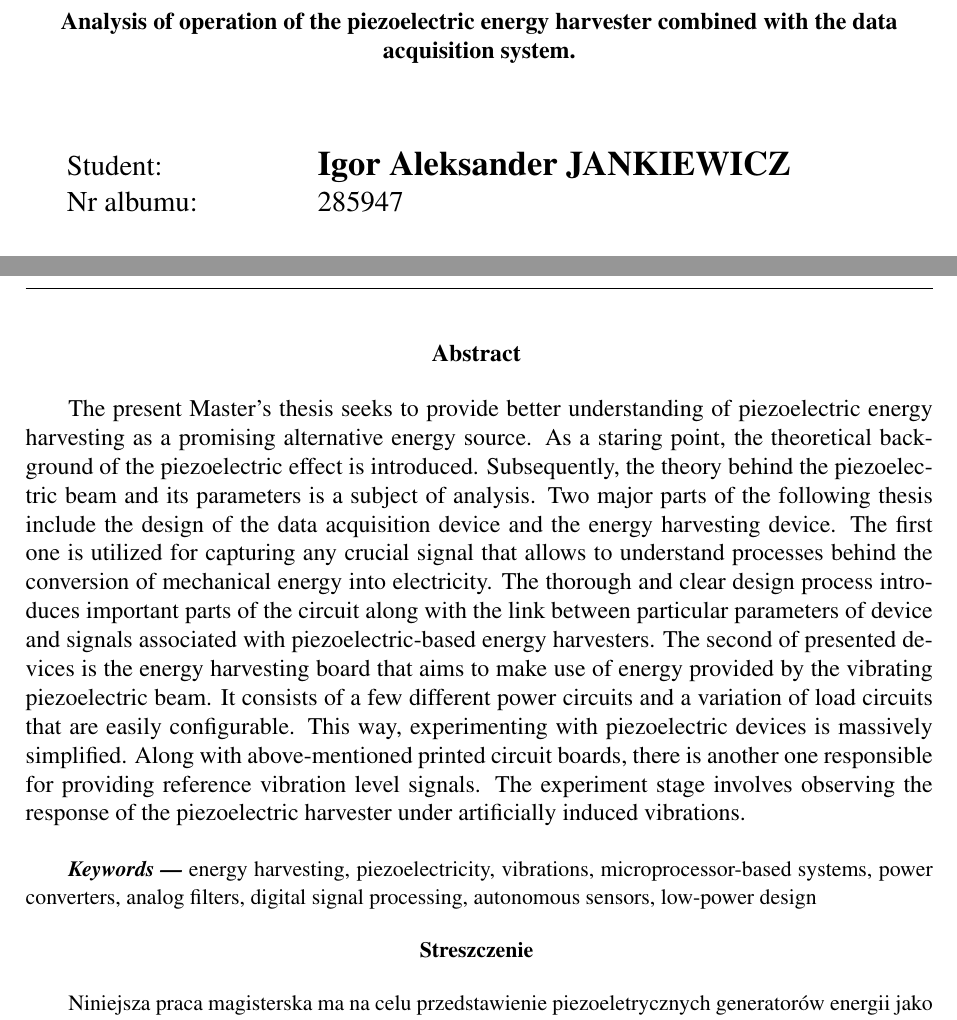
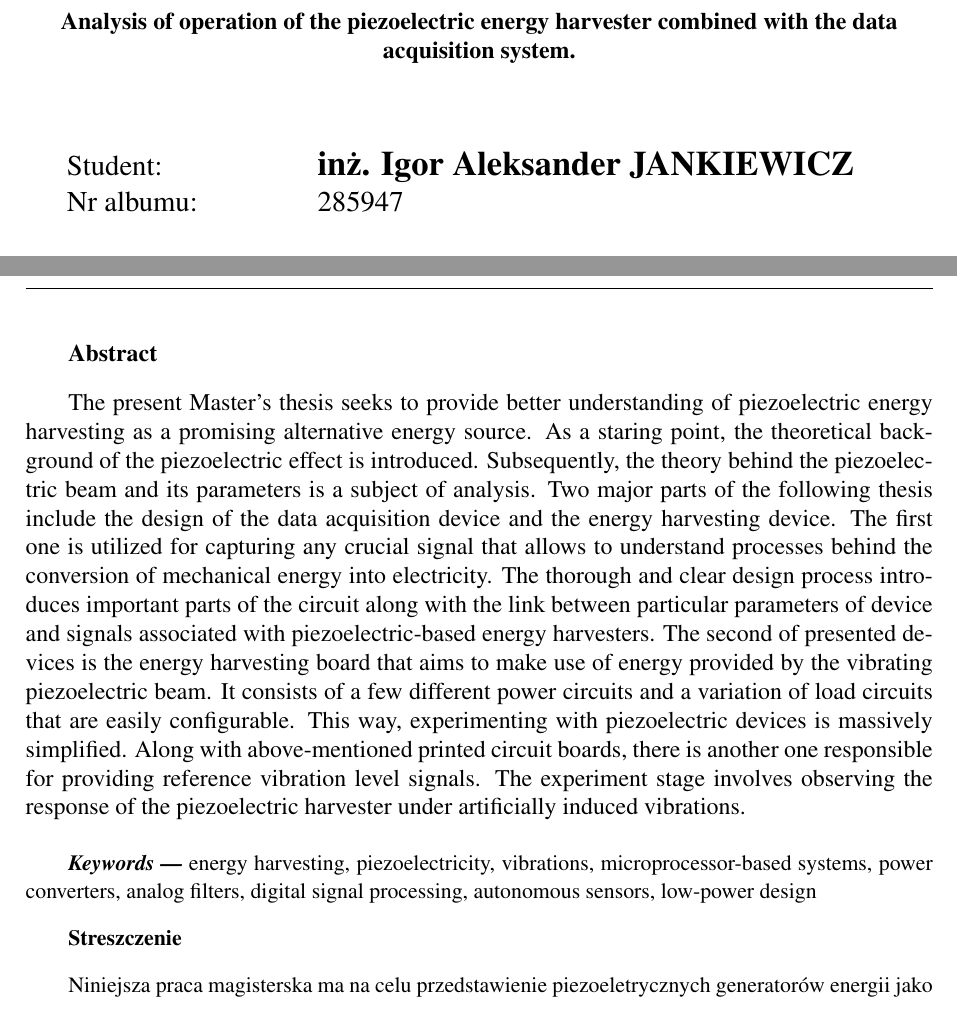
Before and after one commit to ijankiewicz/Thesis, a LaTeX document (Notes.tex): two parts of pages 2 and 4 of 68 before the commit and two parts of pages 3 and 5 of 70 after it, joined at a grey line, cut so that both start at the same text. Compiled offline with pdfLaTeX.

Commit message:
final fixes

```diff
--- a/Notes.tex
+++ b/Notes.tex
@@ -172,8 +182,7 @@ basicstyle=\footnotesize    % the size of the fonts that are used for the line-n
     {\large\bfseries\itshape}
     {\thesection.}
     {1em}
-    {}
-    %{\MakeUppercase}
+    {\MakeUppercase}
 \titleformat{\subsection}
     {\large\bfseries\itshape}
     {\thesubsection.}
@@ -195,6 +204,14 @@ basicstyle=\footnotesize    % the size of the fonts that are used for the line-n
     {1em}
     {}
 
+
+\makeatletter
+\def\@seccntformat#1{\@ifundefined{#1@cntformat}%
+   {\csname the#1\endcsname\space}%    default
+   {\csname #1@cntformat\endcsname}}%  enable individual control
+\newcommand\section@cntformat{\thesection.\space}       % section-level
+\newcommand\subsection@cntformat{\thesubsection.\space} % subsection-level
+\makeatother
 
 % Abstract and keywords
 
@@ -284,7 +303,7 @@ Analysis of operation of the piezoelectric energy harvester combined with the da
         \vskip 1.5cm
     {\large
     \begin{tabular}{p{4cm} p{10cm}}
-    Student: & {\bfseries\Large Igor Aleksander JANKIEWICZ}\\
+    Student: & {\bfseries\Large inż. Igor Aleksander JANKIEWICZ}\\
     Nr albumu: & 285947\\
         &   \\
     Studia: & Niestacjonarne II stopnia\\
@@ -303,10 +322,8 @@ Analysis of operation of the piezoelectric energy harvester combined with the da
 
 \newpage\null\thispagestyle{empty}\newpage
 
-\begin{center}
 \textbf{Abstract}
-\hspace{10pt}
-\end{center}
+\vspace{10pt}
 
 The present Master's thesis seeks to provide better understanding of piezoelectric energy harvesting as a promising alternative energy source. As a staring point, the theoretical background of the piezoelectric effect is introduced. Subsequently, the theory behind the piezoelectric beam and its parameters is a subject of analysis. Two major parts of the following thesis include the design of the data acquisition device and the energy harvesting device. The first one is utilized for capturing any crucial signal that allows to understand processes behind the conversion of mechanical energy into electricity. The thorough and clear design process introduces important parts of the circuit along with the link between particular parameters of device and signals associated with piezoelectric-based energy harvesters. The second of presented devices is the energy harvesting board that aims to make use of energy provided by the vibrating piezoelectric beam. It consists of a few different power circuits and a variation of load circuits that are easily configurable. This way, experimenting with piezoelectric devices is massively simplified. Along with above-mentioned printed circuit boards, there is another one responsible for providing reference vibration level signals. The experiment stage involves observing the response of the piezoelectric harvester under artificially induced vibrations.
 
@@ -317,10 +334,9 @@ The present Master's thesis seeks to provide better understanding of piezoelectr
 %TC:ignore
 \keywords{energy harvesting, piezoelectricity, vibrations, microprocessor-based systems, power converters, analog filters, digital signal processing, autonomous sensors, low-power design}
 
-\begin{center}
+\vspace{10pt}
 \textbf{Streszczenie}
-\hspace{10pt}
-\end{center}
+\vspace{10pt}
 
 Niniejsza praca magisterska ma na celu przedstawienie piezoeletrycznych generatorów energii jako obiecującego źródła energii odnawialnej. Punktem początkowym jest omówienie zjawiska piezoelektryczności. Następnie, przedstawione są generatory piezoelektryczne wraz z najważniejszymi parametrami i analizą ich budowy. Dwie głowne części pracy magisterskiej związane są z zaprojektowaniem układu pomiarowego oraz układu odzyskującego energię przy pomocy generatora piezoelektrycznego. Pierwsze ze wspomnianych urządzeń używane jest do rejestrowania kluczowych sygnałów umożliwiających zrozumienie procesów stojących za konwersją energii mechanicznej na elektryczną. Wyczerpujący i przejrzysty proces projektowania skupiony jest na opisie kluczowych obwodów urządzenia pomiarowego wraz z powiązaniem jego elektrycznych parametrów z właściowściami obiektu pomiarowego, jakim jest generator piezoelektryczny. Drugim z zaprojektowanych urządzeń jest układ odzyskujący energię przy pomocy wspomnianego generatora. Składa się on z kilku przetwornic energoelektronicznych oraz różnych rodzajów obciążenia, które są w łatwy sposób konfigurowalne. W ten sposób, przeprowadzanie eksperymentów laboratoryjnych jest w znacznym stopniu ułatwione. Poza wspomianymi powyżej obwodami drukowanymi, stworzona została także mała konstrukcja dostarczająca referencyjnych sygnałów związanych z wibracjami. Część eksperymentalna pracy polega na obserwacji odpowiedzi układu odzyskującego energię z drgań na sztucznie wywołane wibracje.
 
```
Also changed, not shown: Notes.tex (15 more changed lines), 4 other files.
